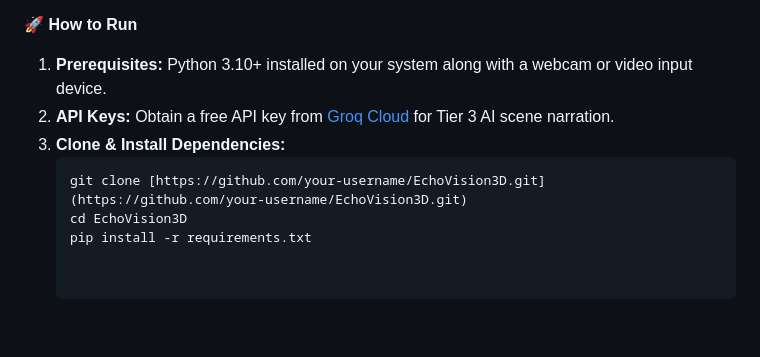
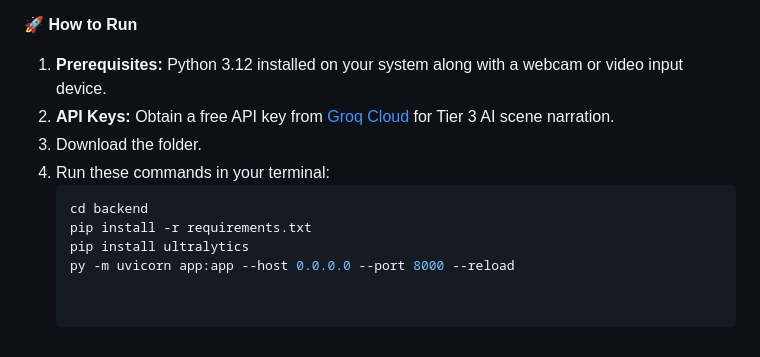
Before and after one commit to syashasvi0511/EchoVision-3D, a Markdown page: README.md, the part around the change. Drawn GitHub-style.

````diff
--- a/README.md
+++ b/README.md
@@ -36,10 +36,12 @@ We benchmarked EchoVision 3D to ensure it meets real-time assistive hardware dem
 
 🚀 **How to Run**
 
-1. **Prerequisites:** Python 3.10+ installed on your system along with a webcam or video input device.
+1. **Prerequisites:** Python 3.12 installed on your system along with a webcam or video input device.
 2. **API Keys:** Obtain a free API key from [Groq Cloud](https://console.groq.com/) for Tier 3 AI scene narration.
-3. **Clone & Install Dependencies:**
+3. Download the folder.
+4. Run these commands in your terminal:
    ```bash
-   git clone [https://github.com/your-username/EchoVision3D.git](https://github.com/your-username/EchoVision3D.git)
-   cd EchoVision3D
+   cd backend
    pip install -r requirements.txt
+   pip install ultralytics
+   py -m uvicorn app:app --host 0.0.0.0 --port 8000 --reload
````
